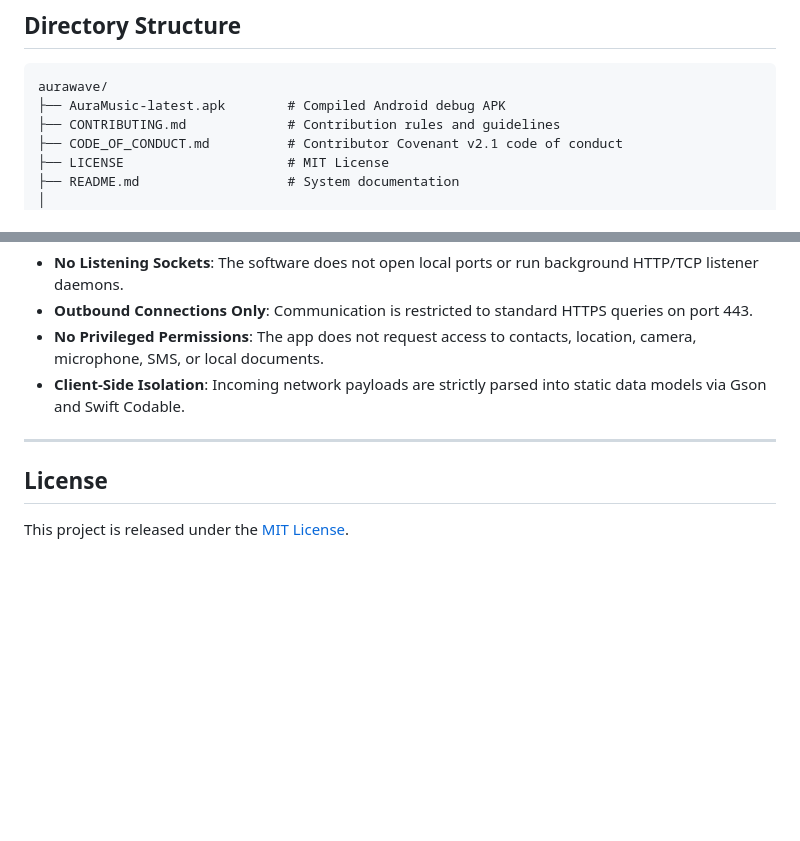
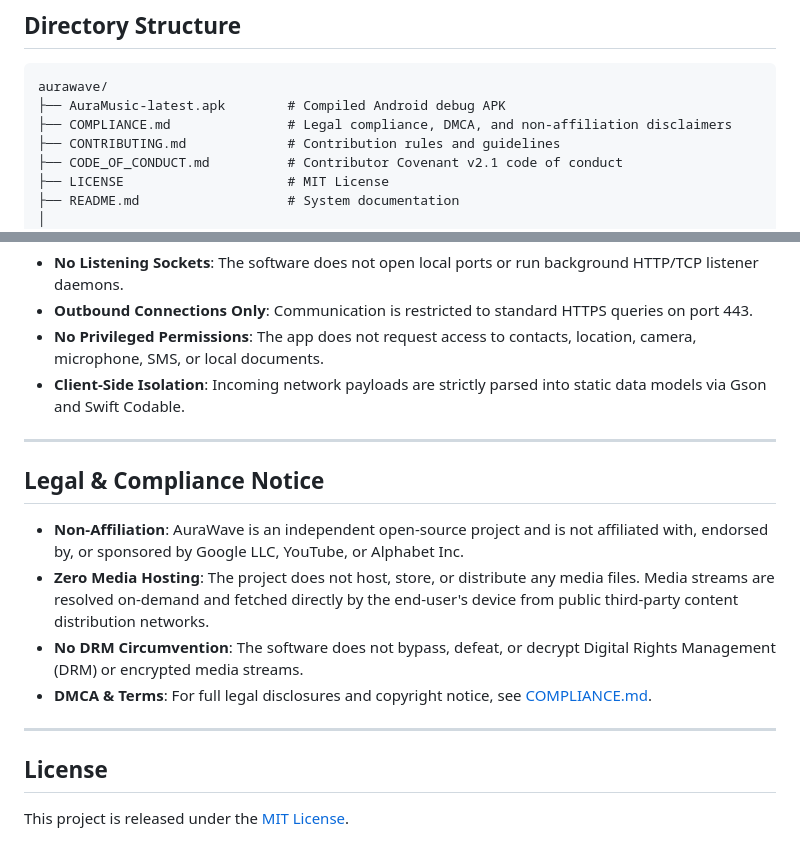
Before and after one commit to aayushkumar20/aurawave, a Markdown page: README.md, 2 parts joined by grey strips. Rendered like a GitHub page; blank space fills up the shorter version.

Commit message:
Add legal compliance, non-affiliation, DMCA, and anti-circumvention documentation

````diff
--- a/README.md
+++ b/README.md
@@ -245,6 +245,7 @@ flowchart TD
 ```
 aurawave/
 ├── AuraMusic-latest.apk        # Compiled Android debug APK
+├── COMPLIANCE.md               # Legal compliance, DMCA, and non-affiliation disclaimers
 ├── CONTRIBUTING.md             # Contribution rules and guidelines
 ├── CODE_OF_CONDUCT.md          # Contributor Covenant v2.1 code of conduct
 ├── LICENSE                     # MIT License
@@ -348,5 +349,13 @@ Or open `firebase/public/index.html` directly in any standards-compliant browser
 
 ---
 
+## Legal & Compliance Notice
+- **Non-Affiliation**: AuraWave is an independent open-source project and is not affiliated with, endorsed by, or sponsored by Google LLC, YouTube, or Alphabet Inc.
+- **Zero Media Hosting**: The project does not host, store, or distribute any media files. Media streams are resolved on-demand and fetched directly by the end-user's device from public third-party content distribution networks.
+- **No DRM Circumvention**: The software does not bypass, defeat, or decrypt Digital Rights Management (DRM) or encrypted media streams.
+- **DMCA & Terms**: For full legal disclosures and copyright notice, see [COMPLIANCE.md](COMPLIANCE.md).
+
+---
+
 ## License
 This project is released under the [MIT License](LICENSE).
````
Also changed, not shown: COMPLIANCE.md (added, +41 -0 lines).
